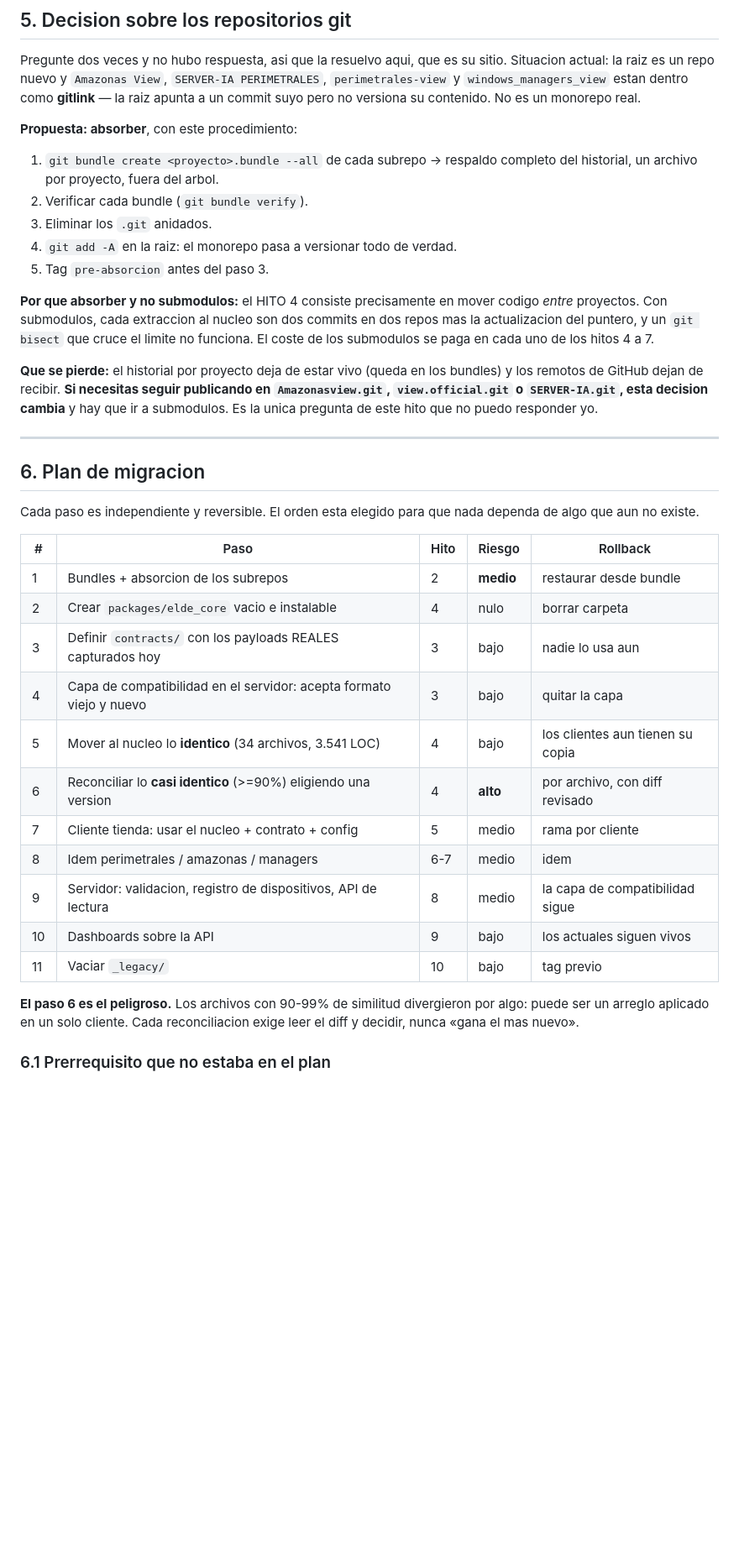
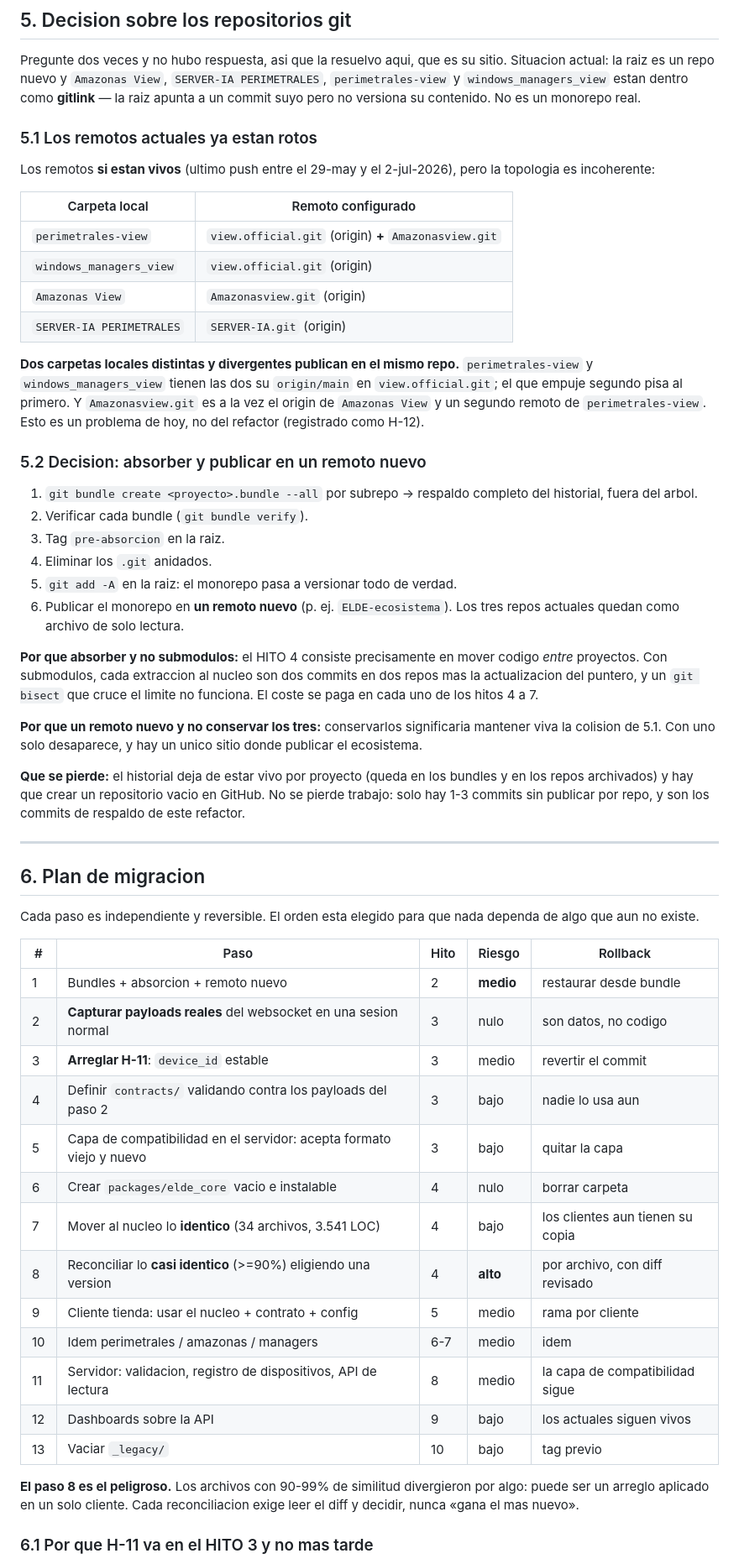
Before and after one commit to Amazonas-Developers/monorepo, a Markdown page: docs/refactor/02_ARQUITECTURA_OBJETIVO.md, the part around one of its changes. Shown at 84% size. Rendered like a GitHub page; blank space fills up the shorter version.

```diff
--- a/docs/refactor/02_ARQUITECTURA_OBJETIVO.md
+++ b/docs/refactor/02_ARQUITECTURA_OBJETIVO.md
@@ -181,26 +181,49 @@ sitio. Situacion actual: la raiz es un repo nuevo y `Amazonas View`,
 dentro como **gitlink** — la raiz apunta a un commit suyo pero no versiona su
 contenido. No es un monorepo real.
 
-**Propuesta: absorber**, con este procedimiento:
+### 5.1 Los remotos actuales ya estan rotos
 
-1. `git bundle create <proyecto>.bundle --all` de cada subrepo → respaldo
-   completo del historial, un archivo por proyecto, fuera del arbol.
+Los remotos **si estan vivos** (ultimo push entre el 29-may y el 2-jul-2026),
+pero la topologia es incoherente:
+
+| Carpeta local | Remoto configurado |
+|---|---|
+| `perimetrales-view` | `view.official.git` (origin) **+** `Amazonasview.git` |
+| `windows_managers_view` | `view.official.git` (origin) |
+| `Amazonas View` | `Amazonasview.git` (origin) |
+| `SERVER-IA PERIMETRALES` | `SERVER-IA.git` (origin) |
+
+**Dos carpetas locales distintas y divergentes publican en el mismo repo.**
+`perimetrales-view` y `windows_managers_view` tienen las dos su `origin/main`
+en `view.official.git`; el que empuje segundo pisa al primero. Y
+`Amazonasview.git` es a la vez el origin de `Amazonas View` y un segundo remoto
+de `perimetrales-view`. Esto es un problema de hoy, no del refactor
+(registrado como H-12).
+
+### 5.2 Decision: absorber y publicar en un remoto nuevo
+
+1. `git bundle create <proyecto>.bundle --all` por subrepo → respaldo completo
+   del historial, fuera del arbol.
 2. Verificar cada bundle (`git bundle verify`).
-3. Eliminar los `.git` anidados.
-4. `git add -A` en la raiz: el monorepo pasa a versionar todo de verdad.
-5. Tag `pre-absorcion` antes del paso 3.
+3. Tag `pre-absorcion` en la raiz.
+4. Eliminar los `.git` anidados.
+5. `git add -A` en la raiz: el monorepo pasa a versionar todo de verdad.
+6. Publicar el monorepo en **un remoto nuevo** (p. ej. `ELDE-ecosistema`).
+   Los tres repos actuales quedan como archivo de solo lectura.
 
 **Por que absorber y no submodulos:** el HITO 4 consiste precisamente en mover
 codigo *entre* proyectos. Con submodulos, cada extraccion al nucleo son dos
 commits en dos repos mas la actualizacion del puntero, y un `git bisect` que
-cruce el limite no funciona. El coste de los submodulos se paga en cada uno de
-los hitos 4 a 7.
+cruce el limite no funciona. El coste se paga en cada uno de los hitos 4 a 7.
 
-**Que se pierde:** el historial por proyecto deja de estar vivo (queda en los
-bundles) y los remotos de GitHub dejan de recibir. **Si necesitas seguir
-publicando en `Amazonasview.git`, `view.official.git` o `SERVER-IA.git`, esta
-decision cambia** y hay que ir a submodulos. Es la unica pregunta de este hito
-que no puedo responder yo.
+**Por que un remoto nuevo y no conservar los tres:** conservarlos significaria
+mantener viva la colision de 5.1. Con uno solo desaparece, y hay un unico sitio
+donde publicar el ecosistema.
+
+**Que se pierde:** el historial deja de estar vivo por proyecto (queda en los
+bundles y en los repos archivados) y hay que crear un repositorio vacio en
+GitHub. No se pierde trabajo: solo hay 1-3 commits sin publicar por repo, y son
+los commits de respaldo de este refactor.
 
 ---
 
@@ -211,21 +234,23 @@ dependa de algo que aun no existe.
 
 | # | Paso | Hito | Riesgo | Rollback |
 |---|---|---|---|---|
-| 1 | Bundles + absorcion de los subrepos | 2 | **medio** | restaurar desde bundle |
-| 2 | Crear `packages/elde_core` vacio e instalable | 4 | nulo | borrar carpeta |
-| 3 | Definir `contracts/` con los payloads REALES capturados hoy | 3 | bajo | nadie lo usa aun |
-| 4 | Capa de compatibilidad en el servidor: acepta formato viejo y nuevo | 3 | bajo | quitar la capa |
-| 5 | Mover al nucleo lo **identico** (34 archivos, 3.541 LOC) | 4 | bajo | los clientes aun tienen su copia |
-| 6 | Reconciliar lo **casi identico** (>=90%) eligiendo una version | 4 | **alto** | por archivo, con diff revisado |
-| 7 | Cliente tienda: usar el nucleo + contrato + config | 5 | medio | rama por cliente |
-| 8 | Idem perimetrales / amazonas / managers | 6-7 | medio | idem |
-| 9 | Servidor: validacion, registro de dispositivos, API de lectura | 8 | medio | la capa de compatibilidad sigue |
-| 10 | Dashboards sobre la API | 9 | bajo | los actuales siguen vivos |
-| 11 | Vaciar `_legacy/` | 10 | bajo | tag previo |
+| 1 | Bundles + absorcion + remoto nuevo | 2 | **medio** | restaurar desde bundle |
+| 2 | **Capturar payloads reales** del websocket en una sesion normal | 3 | nulo | son datos, no codigo |
+| 3 | **Arreglar H-11**: `device_id` estable | 3 | medio | revertir el commit |
+| 4 | Definir `contracts/` validando contra los payloads del paso 2 | 3 | bajo | nadie lo usa aun |
+| 5 | Capa de compatibilidad en el servidor: acepta formato viejo y nuevo | 3 | bajo | quitar la capa |
+| 6 | Crear `packages/elde_core` vacio e instalable | 4 | nulo | borrar carpeta |
+| 7 | Mover al nucleo lo **identico** (34 archivos, 3.541 LOC) | 4 | bajo | los clientes aun tienen su copia |
+| 8 | Reconciliar lo **casi identico** (>=90%) eligiendo una version | 4 | **alto** | por archivo, con diff revisado |
+| 9 | Cliente tienda: usar el nucleo + contrato + config | 5 | medio | rama por cliente |
+| 10 | Idem perimetrales / amazonas / managers | 6-7 | medio | idem |
+| 11 | Servidor: validacion, registro de dispositivos, API de lectura | 8 | medio | la capa de compatibilidad sigue |
+| 12 | Dashboards sobre la API | 9 | bajo | los actuales siguen vivos |
+| 13 | Vaciar `_legacy/` | 10 | bajo | tag previo |
 
-**El paso 6 es el peligroso.** Los archivos con 90-99% de similitud divergieron
+**El paso 8 es el peligroso.** Los archivos con 90-99% de similitud divergieron
 por algo: puede ser un arreglo aplicado en un solo cliente. Cada reconciliacion
 exige leer el diff y decidir, nunca «gana el mas nuevo».
 
-### 6.1 Prerrequisito que no estaba en el plan
+### 6.1 Por que H-11 va en el HITO 3 y no mas tarde
 
```
Also changed, not shown: other parts of docs/refactor/02_ARQUITECTURA_OBJETIVO.md (+30 -11 lines), docs/refactor/HALLAZGOS.md (+29 -0 lines).
